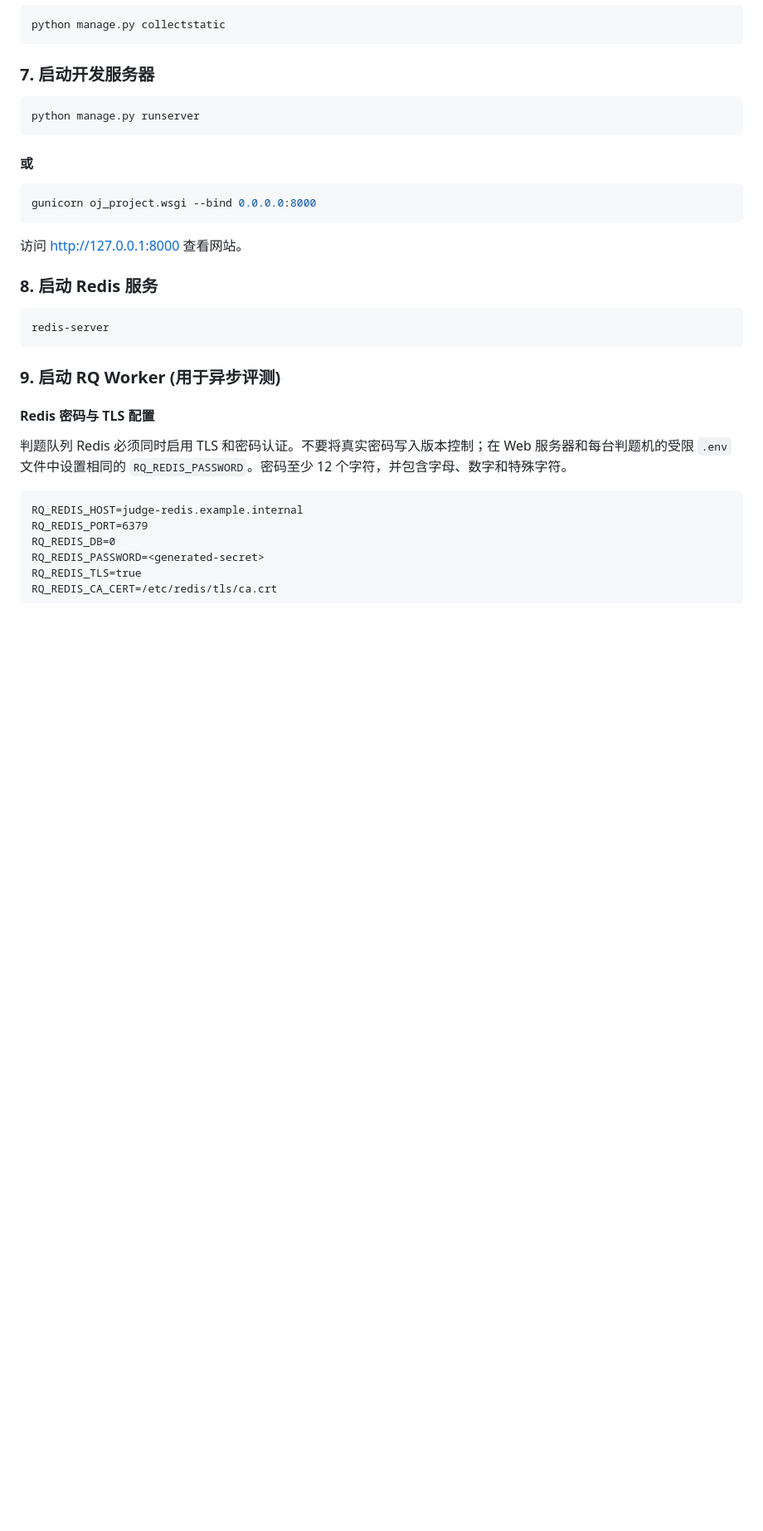
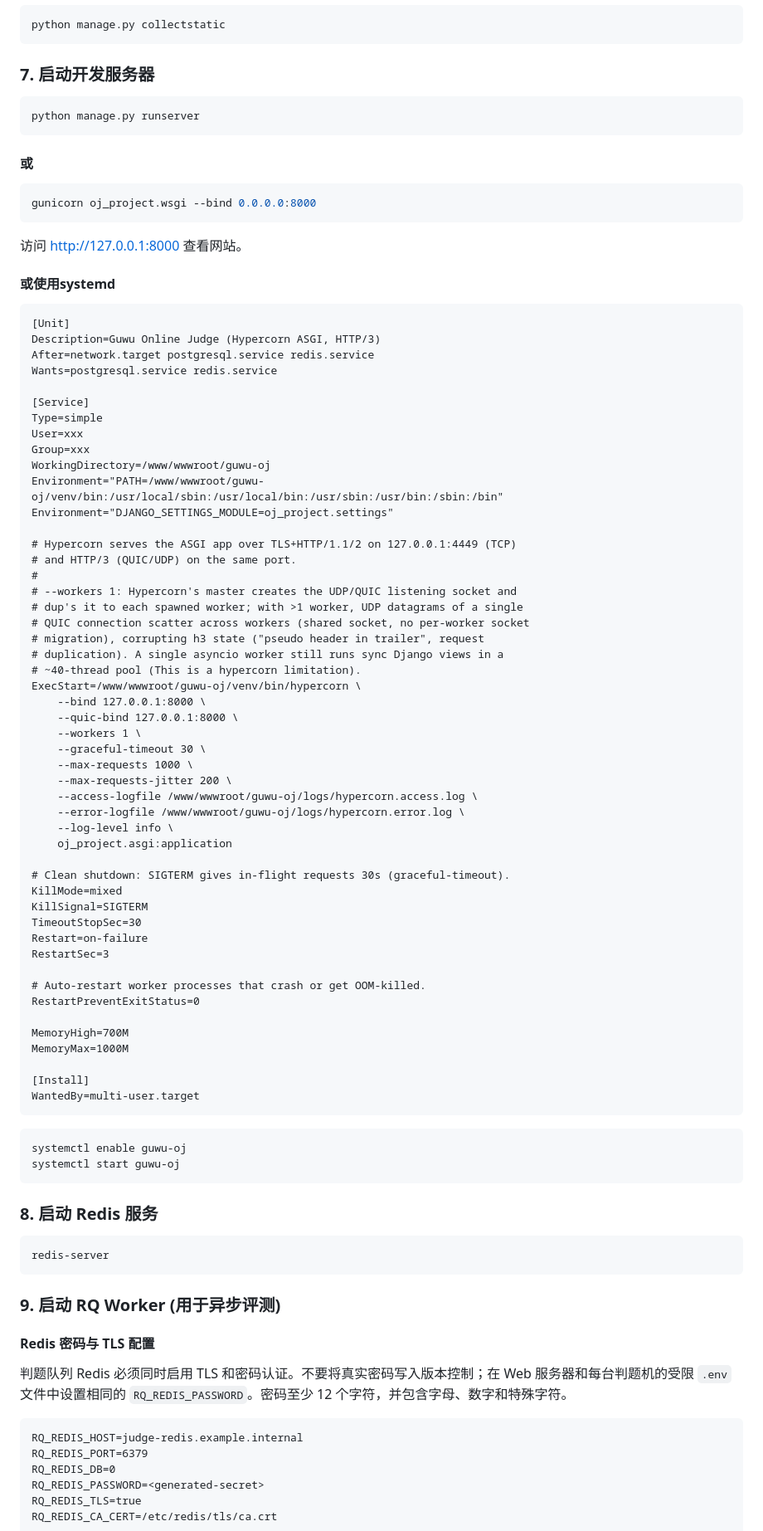
Before and after one commit to alphadamn/guwu-oj, a Markdown page: README.md, the part around the change. Shown at 83% size. Drawn GitHub-style; blank space fills up the shorter version.

Commit message:
Include systemd setup instructions in README
Added systemd service configuration for Guwu Online Judge using Hypercorn.

````diff
--- a/README.md
+++ b/README.md
@@ -115,6 +115,62 @@ python manage.py runserver
 gunicorn oj_project.wsgi --bind 0.0.0.0:8000
 ```
 访问 http://127.0.0.1:8000 查看网站。
+#### 或使用systemd
+```
+[Unit]
+Description=Guwu Online Judge (Hypercorn ASGI, HTTP/3)
+After=network.target postgresql.service redis.service
+Wants=postgresql.service redis.service
+
+[Service]
+Type=simple
+User=xxx
+Group=xxx
+WorkingDirectory=/www/wwwroot/guwu-oj
+Environment="PATH=/www/wwwroot/guwu-oj/venv/bin:/usr/local/sbin:/usr/local/bin:/usr/sbin:/usr/bin:/sbin:/bin"
+Environment="DJANGO_SETTINGS_MODULE=oj_project.settings"
+
+# Hypercorn serves the ASGI app over TLS+HTTP/1.1/2 on 127.0.0.1:4449 (TCP)
+# and HTTP/3 (QUIC/UDP) on the same port.
+#
+# --workers 1: Hypercorn's master creates the UDP/QUIC listening socket and
+# dup's it to each spawned worker; with >1 worker, UDP datagrams of a single
+# QUIC connection scatter across workers (shared socket, no per-worker socket
+# migration), corrupting h3 state ("pseudo header in trailer", request
+# duplication). A single asyncio worker still runs sync Django views in a
+# ~40-thread pool (This is a hypercorn limitation).
+ExecStart=/www/wwwroot/guwu-oj/venv/bin/hypercorn \
+    --bind 127.0.0.1:8000 \
+    --quic-bind 127.0.0.1:8000 \
+    --workers 1 \
+    --graceful-timeout 30 \
+    --max-requests 1000 \
+    --max-requests-jitter 200 \
+    --access-logfile /www/wwwroot/guwu-oj/logs/hypercorn.access.log \
+    --error-logfile /www/wwwroot/guwu-oj/logs/hypercorn.error.log \
+    --log-level info \
+    oj_project.asgi:application
+
+# Clean shutdown: SIGTERM gives in-flight requests 30s (graceful-timeout).
+KillMode=mixed
+KillSignal=SIGTERM
+TimeoutStopSec=30
+Restart=on-failure
+RestartSec=3
+
+# Auto-restart worker processes that crash or get OOM-killed.
+RestartPreventExitStatus=0
+
+MemoryHigh=700M
+MemoryMax=1000M
+
+[Install]
+WantedBy=multi-user.target
+```
+```bash
+systemctl enable guwu-oj
+systemctl start guwu-oj
+```
 
 ### 8. 启动 Redis 服务
 
````
